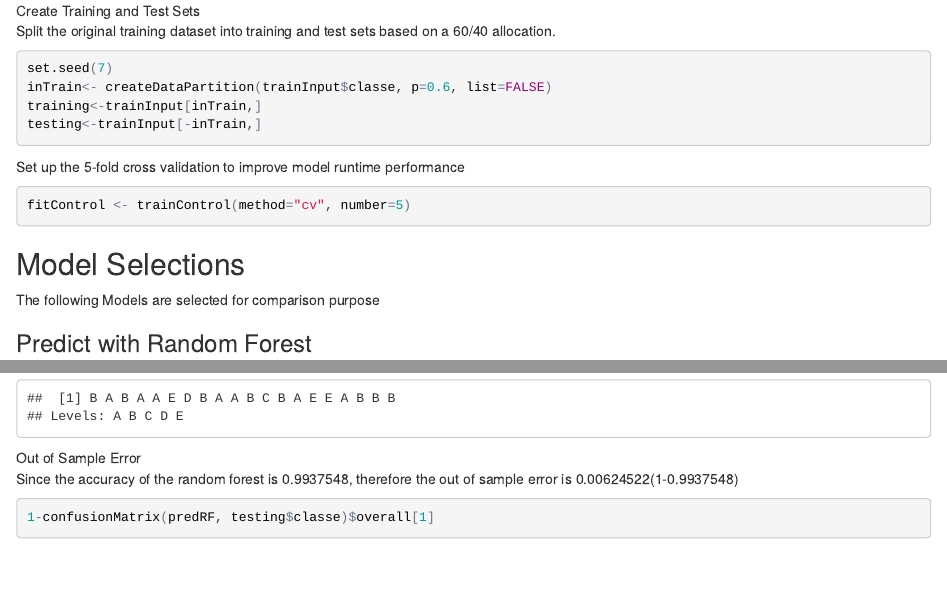
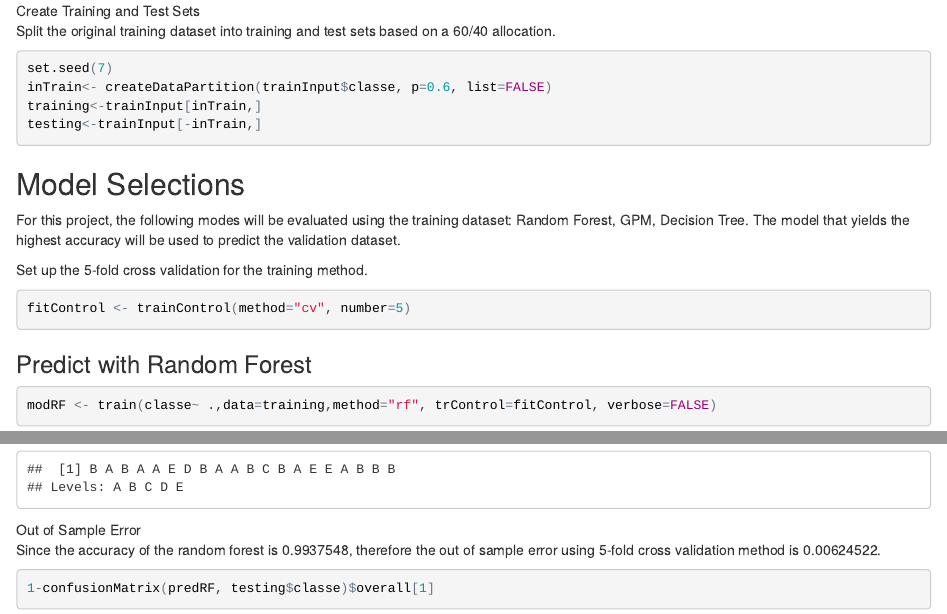
Before and after one commit to lup104/practicalmachinelearning, an R Markdown document (index.Rmd): the page in a window 1100 px wide, from 2440 px down, and a second part further down, joined at a grey line. The pictures show the output file index.html that the author committed with the source, opened offline.

Commit message:
Final Revision

````diff
--- a/index.Rmd
+++ b/index.Rmd
@@ -87,13 +87,13 @@ training<-trainInput[inTrain,]
 testing<-trainInput[-inTrain,]
 ```
 
-Set up the 5-fold cross validation to improve model runtime performance
+##Model Selections
+For this project, the following modes will be evaluated using the training dataset:  Random Forest, GPM, Decision Tree.  The model that yields the highest accuracy will be used to predict the validation dataset.
+
+Set up the 5-fold cross validation for the training method.
 ```{r}
 fitControl <- trainControl(method="cv", number=5)
 ```
-
-##Model Selections
-The following Models are selected for comparison purpose
 
 ###Predict with Random Forest
 ```{r}
@@ -126,7 +126,7 @@ print(pred)
 ```
 
 Out of Sample Error
-Since the accuracy of the random forest is 0.9937548, therefore the out of sample error is 0.00624522(1-0.9937548)
+Since the accuracy of the random forest is 0.9937548, therefore the out of sample error using 5-fold cross validation method is 0.00624522.
 ```{r}
 1-confusionMatrix(predRF, testing$classe)$overall[1]
 ```
````
Also changed, not shown: index.html.
